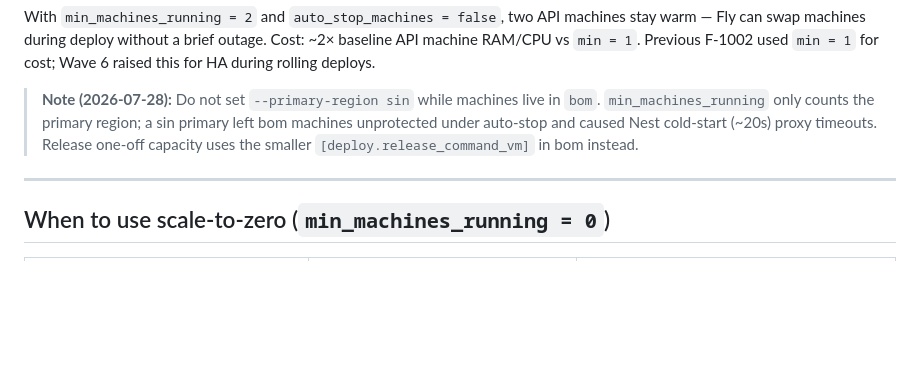
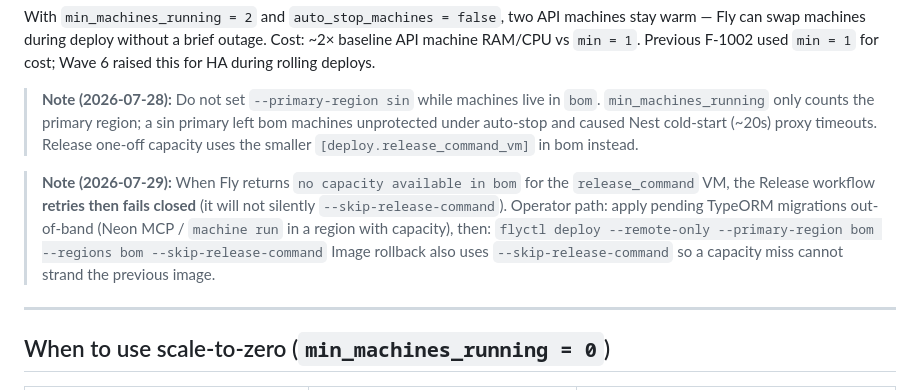
Before and after one commit to Forge-Studios-dev/FORGE, a Markdown page: docs/operations/FLY_SLO.md, the part around the change. GitHub-like rendering; blank space fills up the shorter version.

Commit message:
docs: close Wave 4 cost-win wording and BOM capacity runbook
Reflect prod Mux/Neon savings as live and document the fail-closed
release_command capacity operator path in FLY_SLO.

Co-authored-by: Cursor <cursoragent@cursor.com>

```diff
--- a/docs/operations/FLY_SLO.md
+++ b/docs/operations/FLY_SLO.md
@@ -16,6 +16,10 @@
 With `min_machines_running = 2` and `auto_stop_machines = false`, two API machines stay warm — Fly can swap machines during deploy without a brief outage. Cost: ~2× baseline API machine RAM/CPU vs `min = 1`. Previous F-1002 used `min = 1` for cost; Wave 6 raised this for HA during rolling deploys.
 
 > **Note (2026-07-28):** Do not set `--primary-region sin` while machines live in `bom`. `min_machines_running` only counts the primary region; a sin primary left bom machines unprotected under auto-stop and caused Nest cold-start (~20s) proxy timeouts. Release one-off capacity uses the smaller `[deploy.release_command_vm]` in bom instead.
+
+> **Note (2026-07-29):** When Fly returns `no capacity available in bom` for the `release_command` VM, the Release workflow **retries then fails closed** (it will not silently `--skip-release-command`). Operator path: apply pending TypeORM migrations out-of-band (Neon MCP / `machine run` in a region with capacity), then:
+> `flyctl deploy --remote-only --primary-region bom --regions bom --skip-release-command`
+> Image rollback also uses `--skip-release-command` so a capacity miss cannot strand the previous image.
 
 ---
 
```
Also changed, not shown: docs/audits/FRESH_AUDIT_2026-07-29_MASTER.md (+1 -1 lines).
